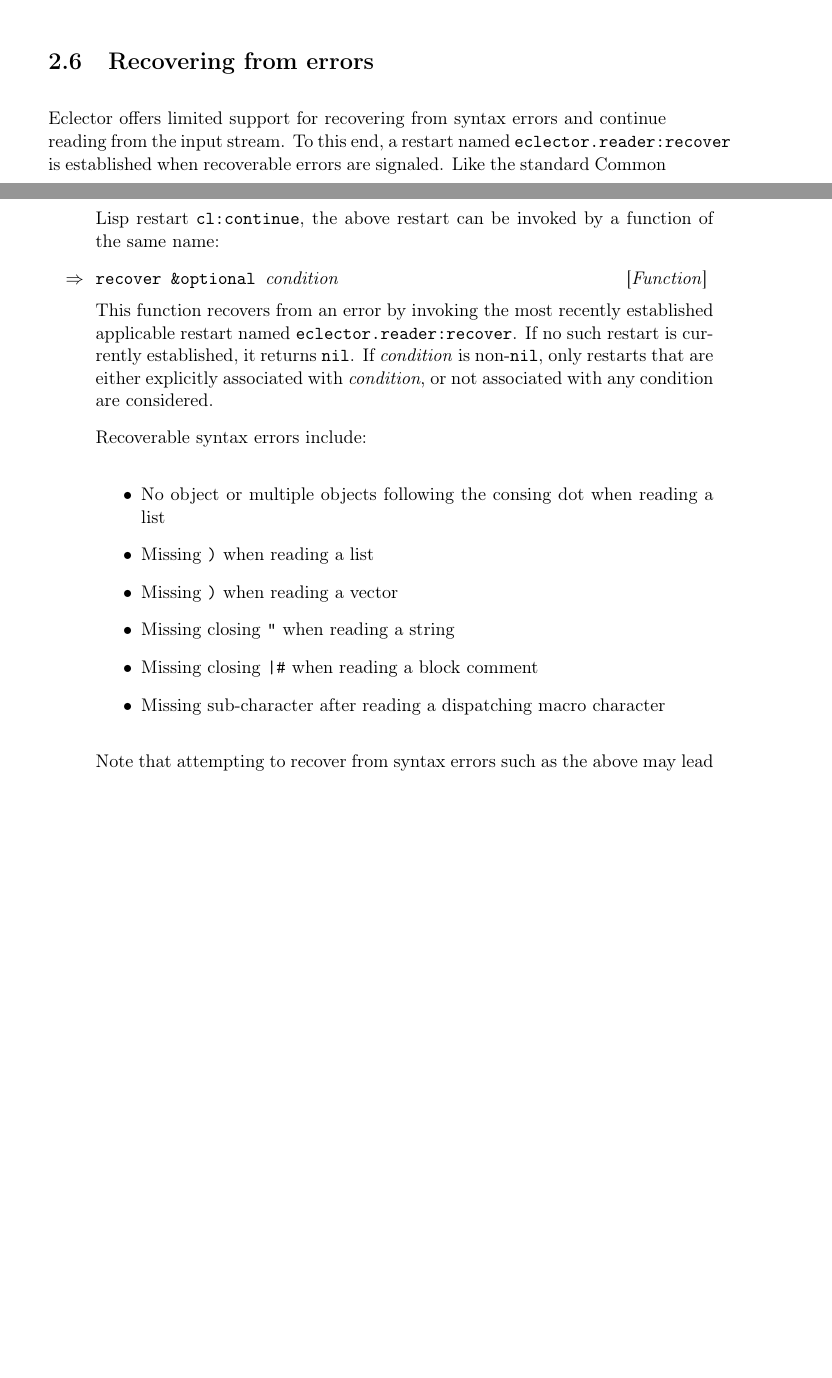
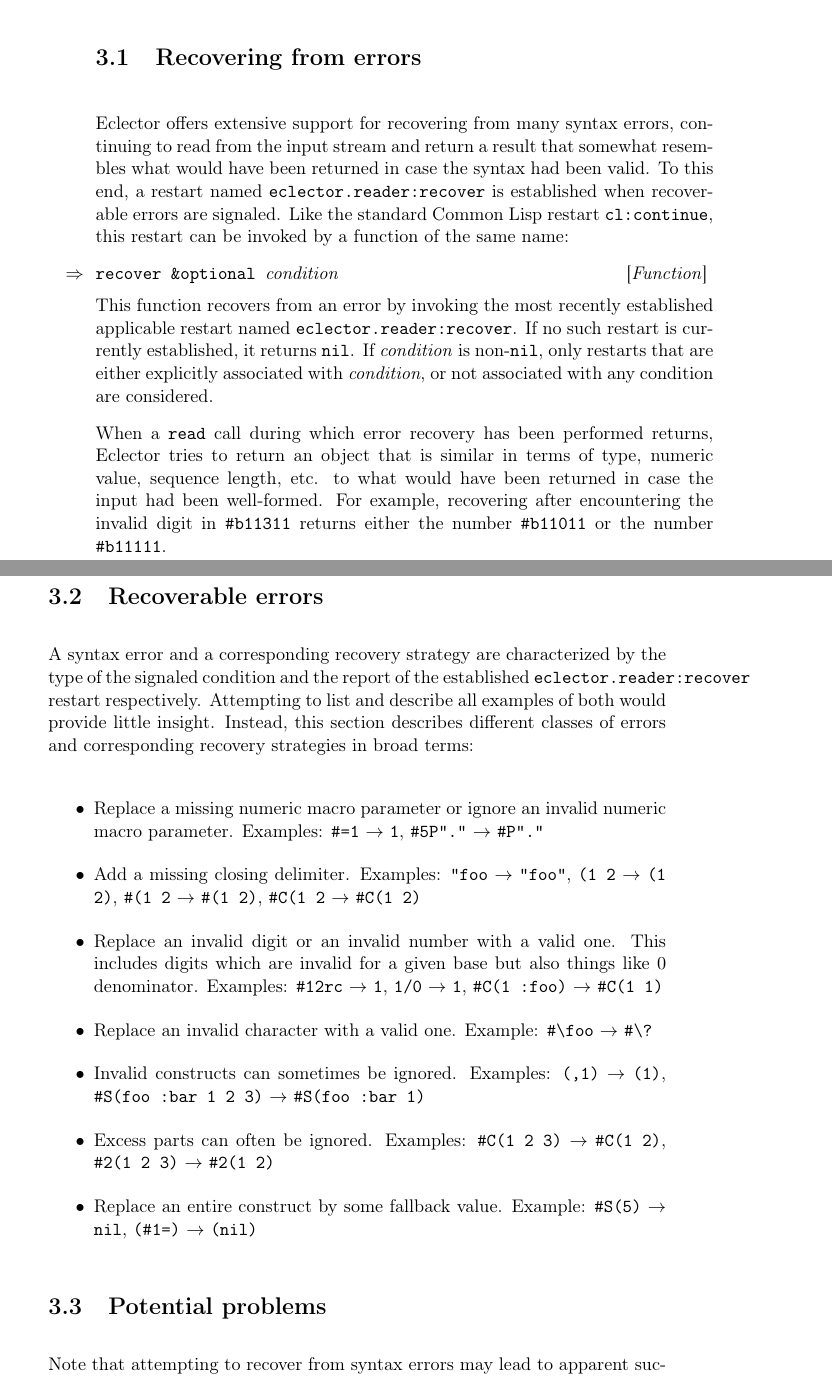
Before and after one commit to s-expressionists/Eclector, a LaTeX book (documentation/eclector.tex, which reads documentation/chap-external-protocols.tex, documentation/chap-recovering-from-errors.tex): two parts of pages 20 and 21 of 27 before the commit and two parts of pages 21 and 22 of 29 after it, joined at a grey line, cut so that both start at the same text, the shorter picture padded with empty space. Compiled offline with pdfLaTeX.

Commit message:
documentation: New chapter on recovering from errors
fixes #58

```diff
--- a/documentation/chap-external-protocols.tex
+++ b/documentation/chap-external-protocols.tex
@@ -642,38 +642,3 @@ as described above for \texttt{read} compared to \texttt{cl:read}.
 This function is similar to the standard \commonlisp{} function
 \texttt{cl:read-from-string}.  The differences are the same as
 described above for \texttt{read} compared to \texttt{cl:read}.
-
-\section{Recovering from errors}
-\label{sec:recovering-from-errors}
-
-\sysname{} offers limited support for recovering from syntax errors
-and continue reading from the input stream.  To this end, a restart
-named \texttt{eclector.reader:recover} is established when recoverable
-errors are signaled.  Like the standard \commonlisp{} restart
-\texttt{cl:continue}, the above restart can be invoked by a function
-of the same name:
-
-\Defun {recover} {\optional condition}
-
-This function recovers from an error by invoking the most recently
-established applicable restart named \texttt{eclector.reader:recover}.
-If no such restart is currently established, it returns \texttt{nil}.
-If \textit{condition} is non-\texttt{nil}, only restarts that are
-either explicitly associated with \textit{condition}, or not
-associated with any condition are considered.
-
-Recoverable syntax errors include:
-
-\begin{itemize}
-\item No object or multiple objects following the consing dot when
-  reading a list
-\item Missing \texttt{)} when reading a list
-\item Missing \texttt{)} when reading a vector
-\item Missing closing \texttt{"} when reading a string
-\item Missing closing \texttt{|\#} when reading a block comment
-\item Missing sub-character after reading a dispatching macro
-  character
-\end{itemize}
-
-Note that attempting to recover from syntax errors such as the above
-may lead to apparent success in the sense that the \texttt{read} call
--- /dev/null
+++ b/documentation/chap-recovering-from-errors.tex
@@ -0,0 +1,78 @@
+\chapter{Recovering from errors}
+
+\section{Recovering from errors}
+\label{sec:recovering-from-errors}
+
+\sysname{} offers extensive support for recovering from many syntax
+errors, continuing to read from the input stream and return a result
+that somewhat resembles what would have been returned in case the
+syntax had been valid.  To this end, a restart named
+\texttt{eclector.reader:recover} is established when recoverable
+errors are signaled.  Like the standard \commonlisp{} restart
+\texttt{cl:continue}, this restart can be invoked by a function of the
+same name:
+
+\Defun {recover} {\optional condition}
+
+This function recovers from an error by invoking the most recently
+established applicable restart named \texttt{eclector.reader:recover}.
+If no such restart is currently established, it returns \texttt{nil}.
+If \textit{condition} is non-\texttt{nil}, only restarts that are
+either explicitly associated with \textit{condition}, or not
+associated with any condition are considered.
+
+When a \texttt{read} call during which error recovery has been
+performed returns, \sysname{} tries to return an object that is
+similar in terms of type, numeric value, sequence length, etc. to what
+would have been returned in case the input had been well-formed.  For
+example, recovering after encountering the invalid digit in
+\texttt{\#b11311} returns either the number \texttt{\#b11011} or the
+number \texttt{\#b11111}.
+
+\section{Recoverable errors}
+\label{sec:recoverable-errors}
+
+A syntax error and a corresponding recovery strategy are characterized
+by the type of the signaled condition and the report of the
+established \texttt{eclector.reader:recover} restart respectively.
+Attempting to list and describe all examples of both would provide
+little insight.  Instead, this section describes different classes of
+errors and corresponding recovery strategies in broad terms:
+
+\newcommand{\RecoverExample}[2]{\texttt{#1} $\rightarrow$ \texttt{#2}}
+
+\begin{itemize}
+\item Replace a missing numeric macro parameter or ignore an invalid
+  numeric macro parameter.  Examples: \RecoverExample{\#=1}{1},
+  \RecoverExample{\#5P"."}{\#P"."}
+
+\item Add a missing closing delimiter.  Examples:
+  \RecoverExample{"foo}{"foo"}, \RecoverExample{(1 2}{(1 2)},
+  \RecoverExample{\#(1 2}{\#(1 2)}, \RecoverExample{\#C(1 2}{\#C(1 2)}
+
+\item Replace an invalid digit or an invalid number with a valid one.
+  This includes digits which are invalid for a given base but also
+  things like $0$ denominator.  Examples: \RecoverExample{\#12rc}{1},
+  \RecoverExample{1/0}{1}, \RecoverExample{\#C(1 :foo)}{\#C(1 1)}
+
+\item Replace an invalid character with a valid one.  Example:
+  \RecoverExample{\#\textbackslash{}foo}{\#\textbackslash{}?}
+
+\item Invalid constructs can sometimes be ignored.  Examples:
+  \RecoverExample{(,1)}{(1)}, \RecoverExample{\#S(foo :bar 1 2
+    3)}{\#S(foo :bar 1)}
+
+\item Excess parts can often be ignored.  Examples:
+  \RecoverExample{\#C(1 2 3)}{\#C(1 2)}, \RecoverExample{\#2(1 2
+    3)}{\#2(1 2)}
+
+\item Replace an entire construct by some fallback value.  Example:
+  \RecoverExample{\#S(5)}{nil}, \RecoverExample{(\#1=)}{(nil)}
+
+\end{itemize}
+
+\section{Potential problems}
+\label{sec:potential-problems}
+
+Note that attempting to recover from syntax errors may lead to
+apparent success in the sense that the \texttt{read} call returns an
@@ -0,0 +87,4 @@
+\end{Verbatim}
+
+results in \verb!(DEFUN FOO (X Y) "My documentation string<newline>  (+ x y))")!,
+not \verb!(DEFUN FOO (X Y) "My documentation string" (+ x y))!.
```
Also changed, not shown: documentation/chap-intro.tex (+5 -0 lines), documentation/eclector.tex (+1 -0 lines), documentation/chap-external-protocols.tex (12 more changed lines), documentation/chap-recovering-from-errors.tex (8 more changed lines).
